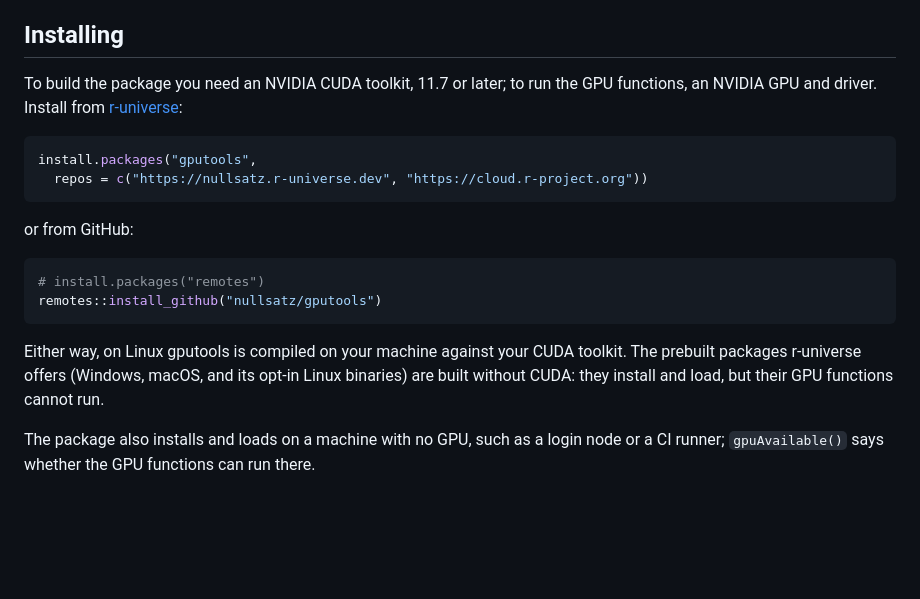
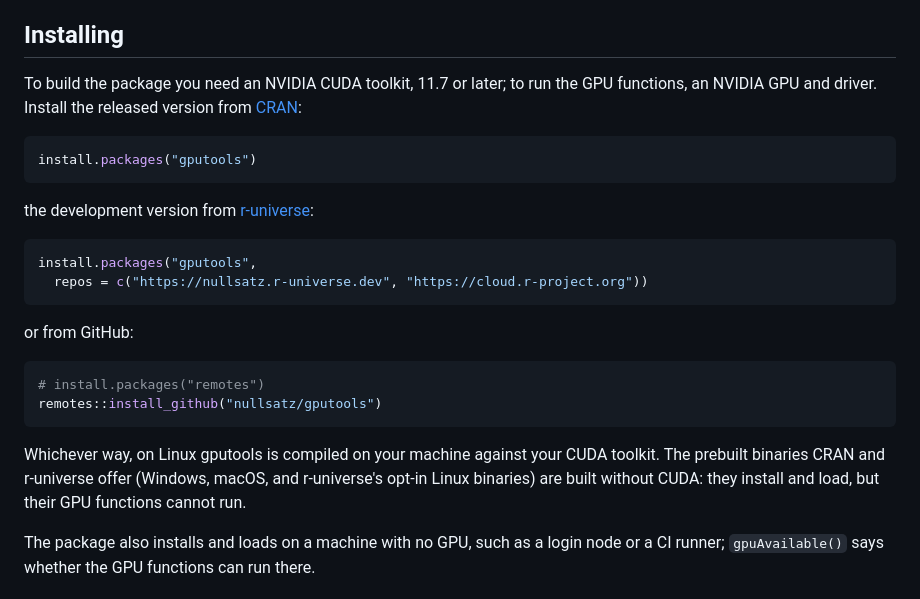
Before and after one commit to nullsatz/gputools, a Markdown page: README.md, the part around one of its changes. Rendered like a GitHub page; blank space fills up the shorter version.

Commit message:
README: on CRAN
Co-Authored-By: Claude Fable 5.1 <noreply@anthropic.com>

````diff
--- a/README.md
+++ b/README.md
@@ -53,8 +54,14 @@ array work in R, [torch](https://torch.mlverse.org/) is the better tool.
 ## Installing
 
 To build the package you need an NVIDIA CUDA toolkit, 11.7 or later; to
-run the GPU functions, an NVIDIA GPU and driver. Install from
-[r-universe](https://nullsatz.r-universe.dev):
+run the GPU functions, an NVIDIA GPU and driver. Install the released
+version from [CRAN](https://cran.r-project.org/package=gputools):
+
+```r
+install.packages("gputools")
+```
+
+the development version from [r-universe](https://nullsatz.r-universe.dev):
 
 ```r
 install.packages("gputools",
@@ -68,10 +75,10 @@ or from GitHub:
 remotes::install_github("nullsatz/gputools")
 ```
 
-Either way, on Linux gputools is compiled on your machine against your
-CUDA toolkit. The prebuilt packages r-universe offers (Windows, macOS, and
-its opt-in Linux binaries) are built without CUDA: they install and load,
-but their GPU functions cannot run.
+Whichever way, on Linux gputools is compiled on your machine against your
+CUDA toolkit. The prebuilt binaries CRAN and r-universe offer (Windows,
+macOS, and r-universe's opt-in Linux binaries) are built without CUDA:
+they install and load, but their GPU functions cannot run.
 
 The package also installs and loads on a machine with no GPU, such as a
 login node or a CI runner; `gpuAvailable()` says whether the GPU
````
Also changed, not shown: other parts of README.md (+1 -0 lines).
